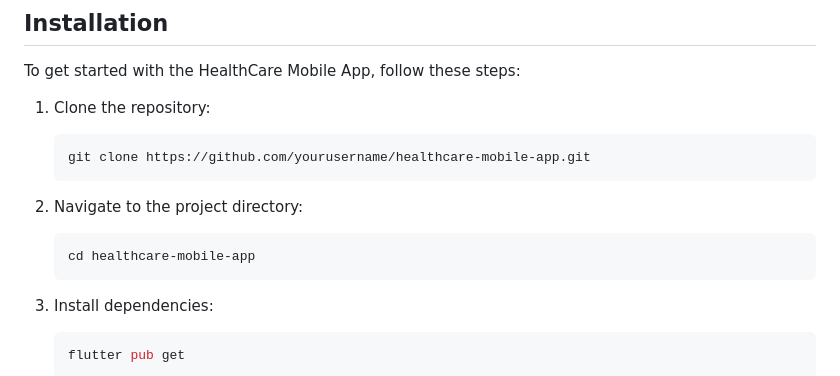
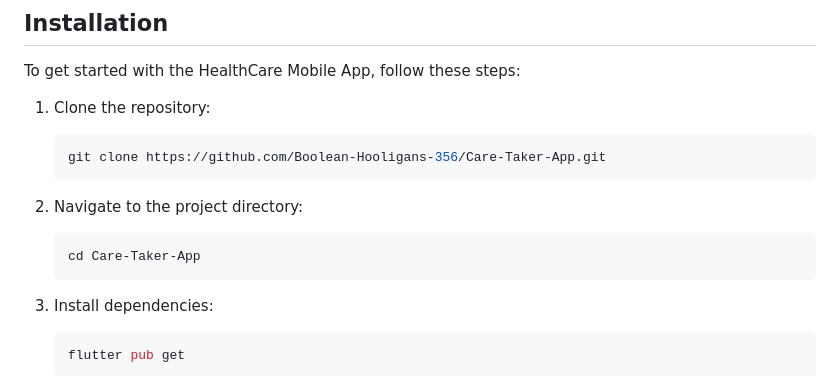
Before and after one commit to Boolean-Hooligans-356/Care-Taker-App, a Markdown page: README.md, the part around the change. Rendered like a GitHub page.

````diff
--- a/README.md
+++ b/README.md
@@ -68,11 +68,11 @@ To get started with the HealthCare Mobile App, follow these steps:
 
 1. Clone the repository:
    ```bash
-   git clone https://github.com/yourusername/healthcare-mobile-app.git
+   git clone https://github.com/Boolean-Hooligans-356/Care-Taker-App.git
    ```
 2. Navigate to the project directory:
    ```bash
-   cd healthcare-mobile-app
+   cd Care-Taker-App
    ```
 3. Install dependencies:
    ```bash
````
